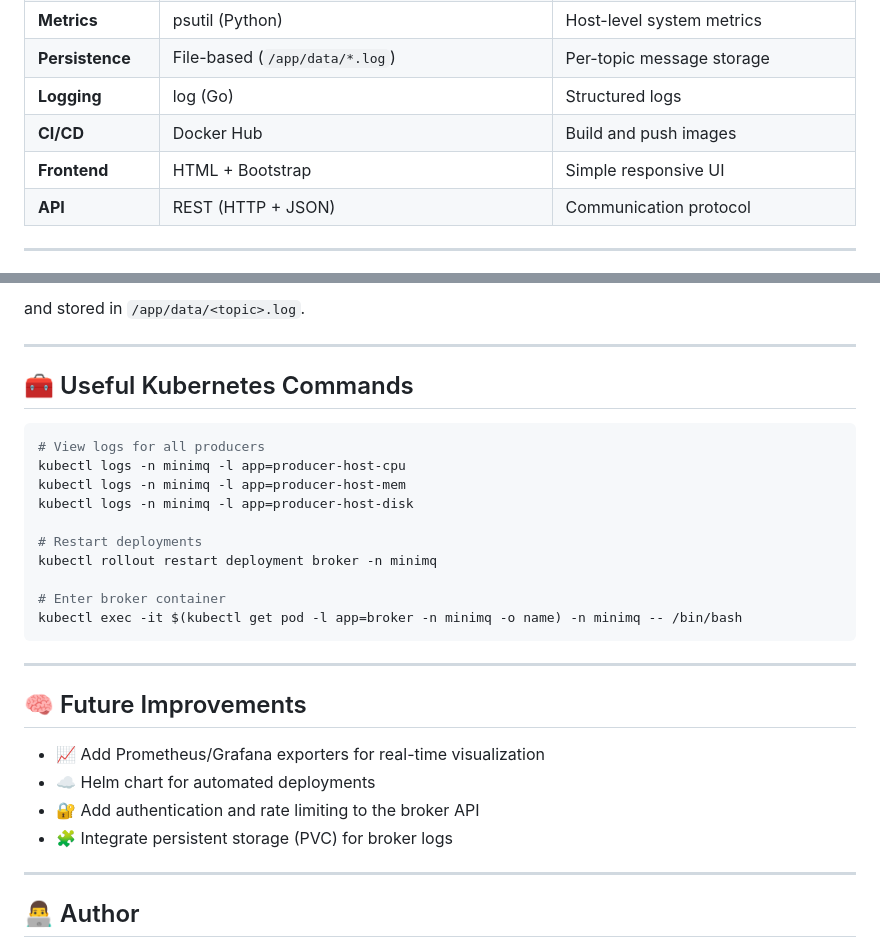
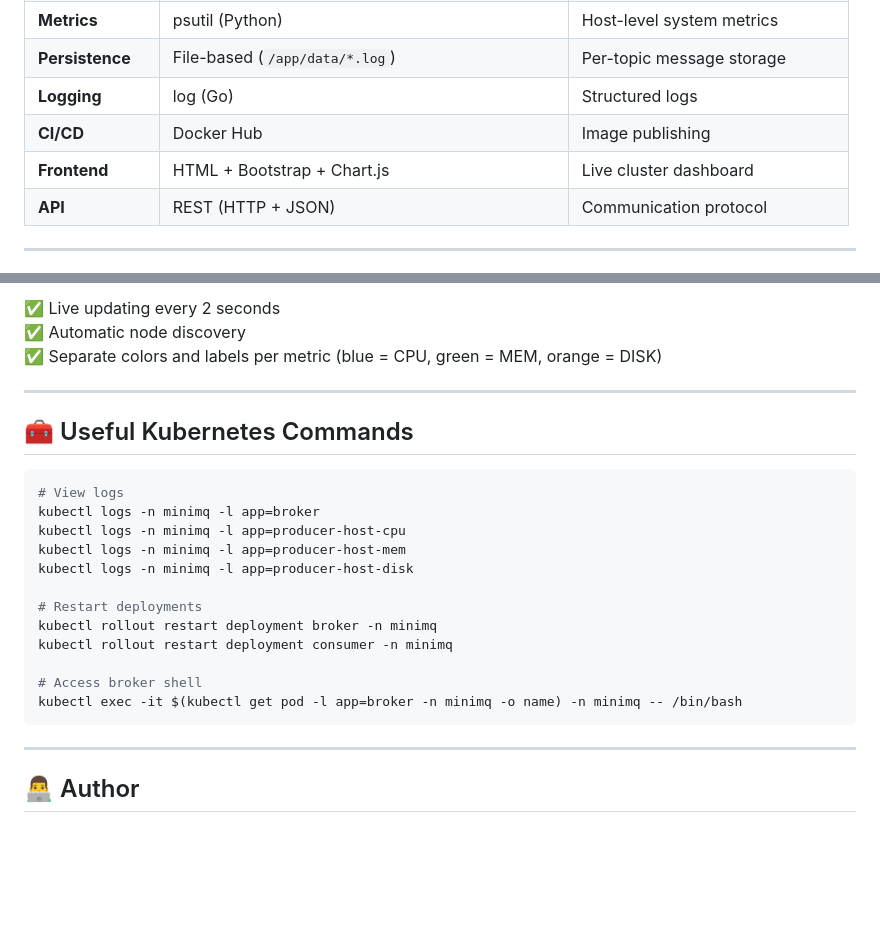
Before and after one commit to LUI5DA/minimq-broker, a Markdown page: README.md, 2 parts joined by grey strips. Drawn GitHub-style; blank space fills up the shorter version.

````diff
--- a/README.md
+++ b/README.md
@@ -86,8 +90,8 @@ mini-mq/
 | **Metrics**       | psutil (Python)                     | Host-level system metrics |
 | **Persistence**   | File-based (`/app/data/*.log`)      | Per-topic message storage |
 | **Logging**       | log (Go)                            | Structured logs |
-| **CI/CD**         | Docker Hub                          | Build and push images |
-| **Frontend**      | HTML + Bootstrap                    | Simple responsive UI |
+| **CI/CD**         | Docker Hub                          | Image publishing |
+| **Frontend**      | HTML + Bootstrap + Chart.js         | Live cluster dashboard |
 | **API**           | REST (HTTP + JSON)                  | Communication protocol |
 
 ---
@@ -165,31 +196,27 @@ http://broker:5000/produce
 ```
-and stored in `/app/data/<topic>.log`.
+
+✅ Live updating every 2 seconds
+✅ Automatic node discovery
+✅ Separate colors and labels per metric (blue = CPU, green = MEM, orange = DISK)
 
 ---
 
 ## 🧰 Useful Kubernetes Commands
 
 ```bash
-# View logs for all producers
+# View logs
+kubectl logs -n minimq -l app=broker
 kubectl logs -n minimq -l app=producer-host-cpu
 kubectl logs -n minimq -l app=producer-host-mem
 kubectl logs -n minimq -l app=producer-host-disk
 
 # Restart deployments
 kubectl rollout restart deployment broker -n minimq
+kubectl rollout restart deployment consumer -n minimq
 
-# Enter broker container
+# Access broker shell
 kubectl exec -it $(kubectl get pod -l app=broker -n minimq -o name) -n minimq -- /bin/bash
 ```
-
----
-
-## 🧠 Future Improvements
-
-- 📈 Add Prometheus/Grafana exporters for real-time visualization
-- ☁️ Helm chart for automated deployments
-- 🔐 Add authentication and rate limiting to the broker API
-- 🧩 Integrate persistent storage (PVC) for broker logs
 
 ---
 
````
Also changed, not shown: other parts of README.md (+74 -43 lines).
